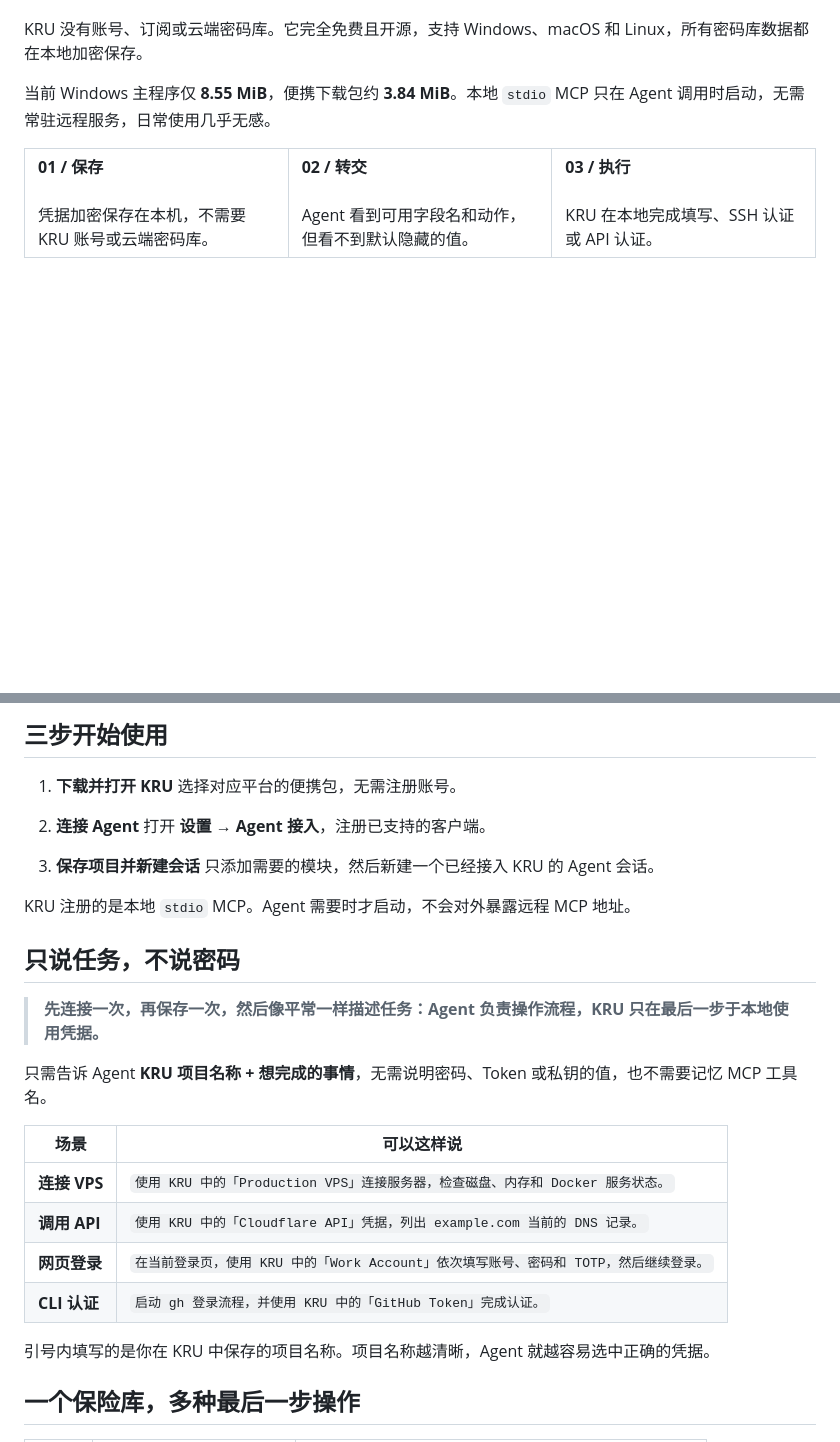
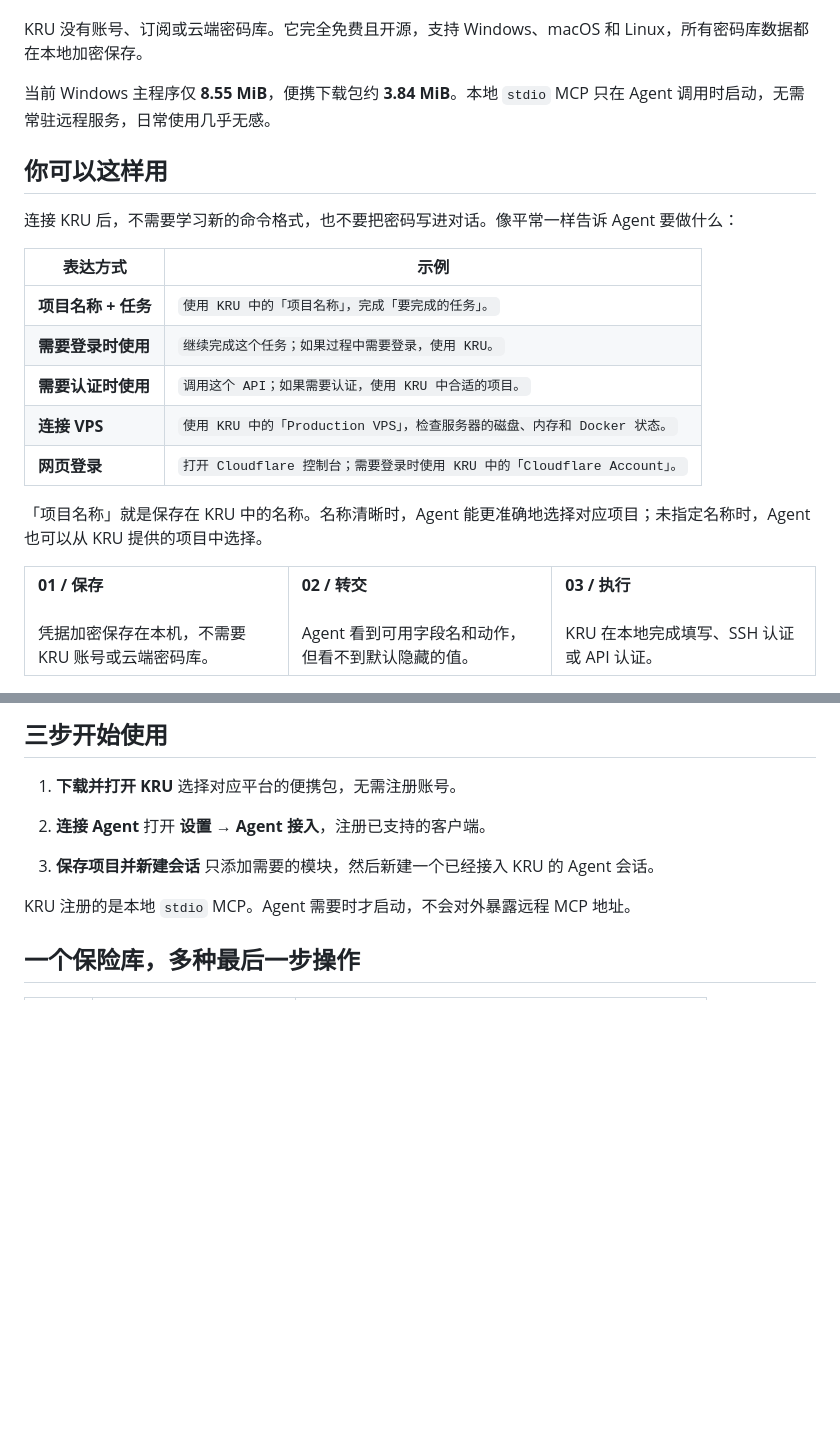
Before and after one commit to omaekumiko2-create/kru, a Markdown page: README.zh-CN.md, 2 parts joined by grey strips. Drawn GitHub-style; blank space fills up the shorter version.

```diff
--- a/README.zh-CN.md
+++ b/README.zh-CN.md
@@ -30,6 +30,20 @@ KRU 没有账号、订阅或云端密码库。它完全免费且开源，支持
 
 当前 Windows 主程序仅 **8.55 MiB**，便携下载包约 **3.84 MiB**。本地 `stdio` MCP 只在 Agent 调用时启动，无需常驻远程服务，日常使用几乎无感。
 
+## 你可以这样用
+
+连接 KRU 后，不需要学习新的命令格式，也不要把密码写进对话。像平常一样告诉 Agent 要做什么：
+
+| 表达方式 | 示例 |
+| --- | --- |
+| **项目名称 + 任务** | `使用 KRU 中的「项目名称」，完成「要完成的任务」。` |
+| **需要登录时使用** | `继续完成这个任务；如果过程中需要登录，使用 KRU。` |
+| **需要认证时使用** | `调用这个 API；如果需要认证，使用 KRU 中合适的项目。` |
+| **连接 VPS** | `使用 KRU 中的「Production VPS」，检查服务器的磁盘、内存和 Docker 状态。` |
+| **网页登录** | `打开 Cloudflare 控制台；需要登录时使用 KRU 中的「Cloudflare Account」。` |
+
+「项目名称」就是保存在 KRU 中的名称。名称清晰时，Agent 能更准确地选择对应项目；未指定名称时，Agent 也可以从 KRU 提供的项目中选择。
+
 <table>
   <tr>
     <td width="33%"><strong>01 / 保存</strong><br><br>凭据加密保存在本机，不需要 KRU 账号或云端密码库。</td>
@@ -54,21 +68,6 @@ KRU 没有账号、订阅或云端密码库。它完全免费且开源，支持
    只添加需要的模块，然后新建一个已经接入 KRU 的 Agent 会话。
 
 KRU 注册的是本地 `stdio` MCP。Agent 需要时才启动，不会对外暴露远程 MCP 地址。
-
-## 只说任务，不说密码
-
-> **先连接一次，再保存一次，然后像平常一样描述任务：Agent 负责操作流程，KRU 只在最后一步于本地使用凭据。**
-
-只需告诉 Agent **KRU 项目名称 + 想完成的事情**，无需说明密码、Token 或私钥的值，也不需要记忆 MCP 工具名。
-
-| 场景 | 可以这样说 |
-| --- | --- |
-| **连接 VPS** | `使用 KRU 中的「Production VPS」连接服务器，检查磁盘、内存和 Docker 服务状态。` |
-| **调用 API** | `使用 KRU 中的「Cloudflare API」凭据，列出 example.com 当前的 DNS 记录。` |
-| **网页登录** | `在当前登录页，使用 KRU 中的「Work Account」依次填写账号、密码和 TOTP，然后继续登录。` |
-| **CLI 认证** | `启动 gh 登录流程，并使用 KRU 中的「GitHub Token」完成认证。` |
-
-引号内填写的是你在 KRU 中保存的项目名称。项目名称越清晰，Agent 就越容易选中正确的凭据。
 
 ## 一个保险库，多种最后一步操作
 
```
Also changed, not shown: README.md (+14 -15 lines).
